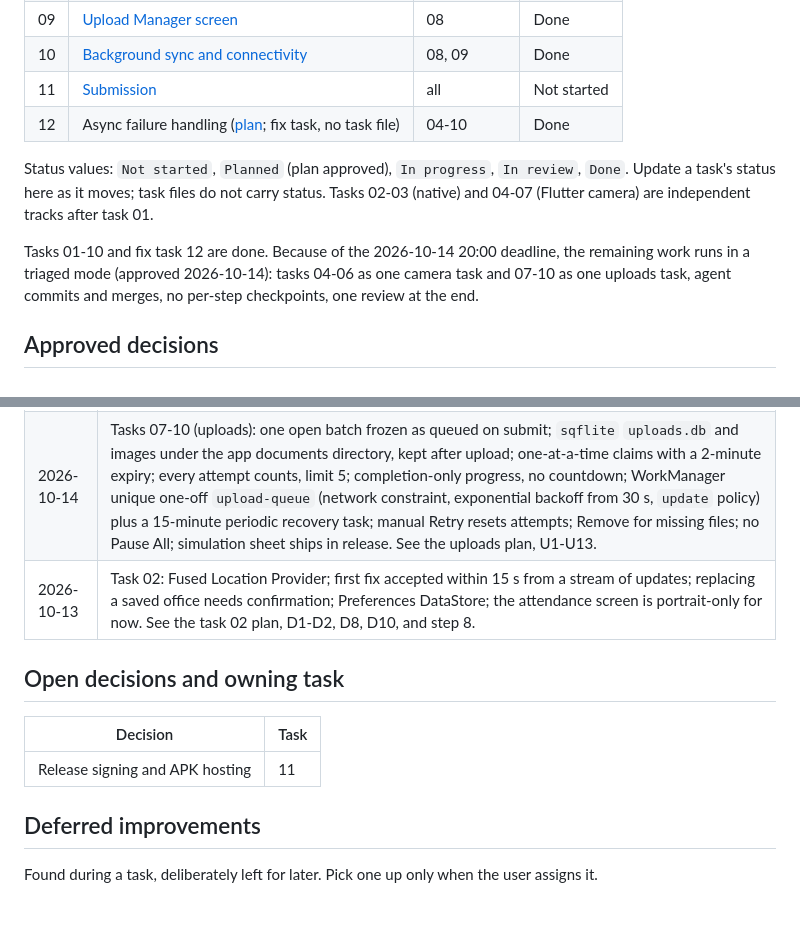
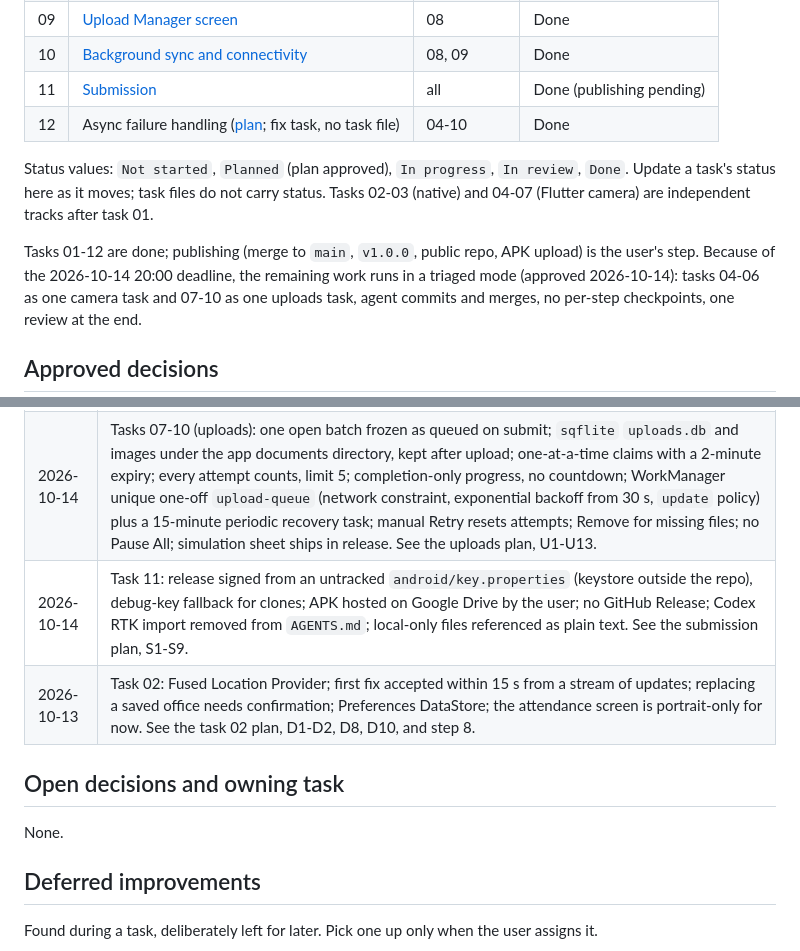
Before and after one commit to shafayatb/snapendance, a Markdown page: docs/tasks/README.md, 2 parts joined by grey strips. GitHub-like rendering; blank space fills up the shorter version.

Commit message:
docs: record the submission task

```diff
--- a/docs/tasks/README.md
+++ b/docs/tasks/README.md
@@ -25,14 +25,14 @@ task file in the same task so this folder stays the current scope record.
 | 08 | [Sync engine and mock upload API](08-sync-engine.md) | 07 | Done |
 | 09 | [Upload Manager screen](09-pending-uploads-screen.md) | 08 | Done |
 | 10 | [Background sync and connectivity](10-background-sync.md) | 08, 09 | Done |
-| 11 | [Submission](11-submission.md) | all | Not started |
+| 11 | [Submission](11-submission.md) | all | Done (publishing pending) |
 | 12 | Async failure handling ([plan](../plans/2026-10-14-12-async-failure-handling.md); fix task, no task file) | 04-10 | Done |
 
 Status values: `Not started`, `Planned` (plan approved), `In progress`, `In review`, `Done`.
 Update a task's status here as it moves; task files do not carry status.
 Tasks 02-03 (native) and 04-07 (Flutter camera) are independent tracks after task 01.
 
-Tasks 01-10 and fix task 12 are done. Because of the 2026-10-14 20:00 deadline, the remaining work runs in a
+Tasks 01-12 are done; publishing (merge to `main`, `v1.0.0`, public repo, APK upload) is the user's step. Because of the 2026-10-14 20:00 deadline, the remaining work runs in a
 triaged mode (approved 2026-10-14): tasks 04-06 as one camera task and 07-10 as one uploads task,
 agent commits and merges, no per-step checkpoints, one review at the end.
 
@@ -56,13 +56,12 @@ agent commits and merges, no per-step checkpoints, one review at the end.
 | 2026-10-14 | Deadline 2026-10-14 20:00: triaged mode (merged tasks 04-06 and 07-10, agent commits and merges, one final review). |
 | 2026-10-14 | Tasks 04-06 (camera): `permission_handler`; portrait-only app; first back camera at `veryHigh`, cover-cropped; zoom buttons from the real range (0.5× only below 1.0; the A04s shows 1×, 2×, 5×); flash Off/Auto/On only with a flash unit; no flip button; camera released when hidden or paused, reopened at 1× with flash off. See the camera plan, C1-C8. |
 | 2026-10-14 | Tasks 07-10 (uploads): one open batch frozen as queued on submit; `sqflite` `uploads.db` and images under the app documents directory, kept after upload; one-at-a-time claims with a 2-minute expiry; every attempt counts, limit 5; completion-only progress, no countdown; WorkManager unique one-off `upload-queue` (network constraint, exponential backoff from 30 s, `update` policy) plus a 15-minute periodic recovery task; manual Retry resets attempts; Remove for missing files; no Pause All; simulation sheet ships in release. See the uploads plan, U1-U13. |
+| 2026-10-14 | Task 11: release signed from an untracked `android/key.properties` (keystore outside the repo), debug-key fallback for clones; APK hosted on Google Drive by the user; no GitHub Release; Codex RTK import removed from `AGENTS.md`; local-only files referenced as plain text. See the submission plan, S1-S9. |
 | 2026-10-13 | Task 02: Fused Location Provider; first fix accepted within 15 s from a stream of updates; replacing a saved office needs confirmation; Preferences DataStore; the attendance screen is portrait-only for now. See the task 02 plan, D1-D2, D8, D10, and step 8. |
 
 ## Open decisions and owning task
 
-| Decision | Task |
-|----------|------|
-| Release signing and APK hosting | 11 |
+None.
 
 ## Deferred improvements
 
```
Also changed, not shown: docs/agent-log.md (+43 -0 lines).
